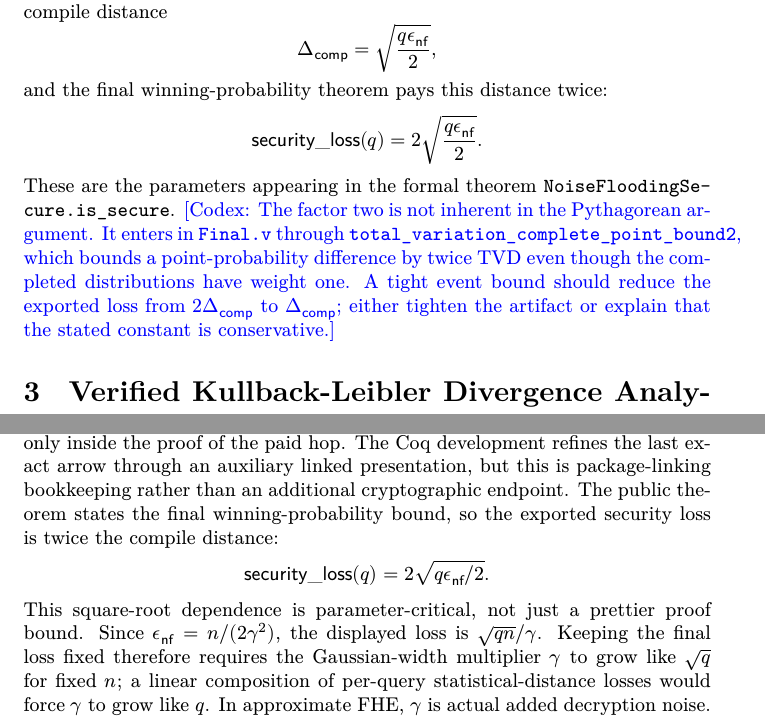
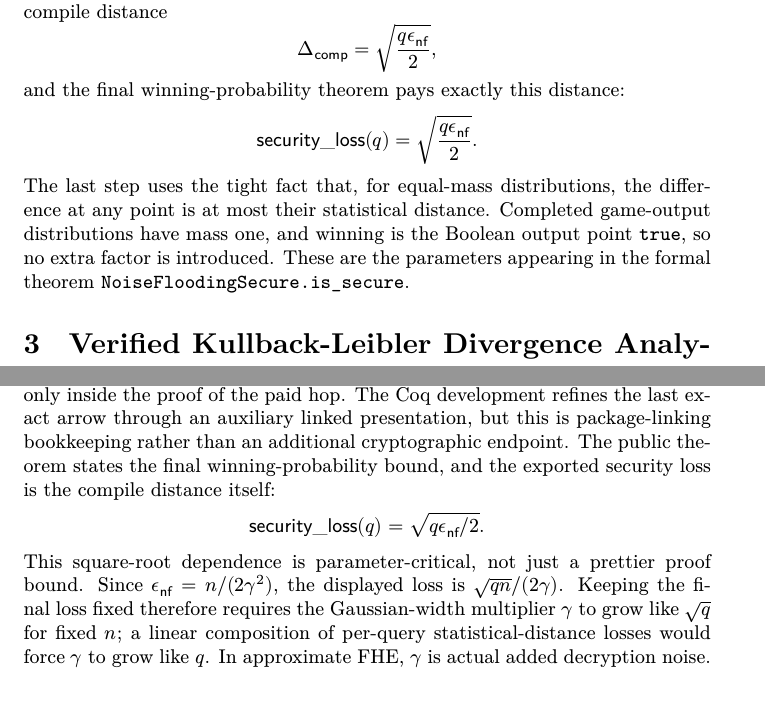
Before and after one commit to ethanlee515/Pythagorean-RHL, a LaTeX paper (main.tex, which reads lmss.tex, prelim.tex): two parts of pages 11 and 31 of 46, joined at a grey line, cut so that both start at the same text. Compiled offline with XeLaTeX.

Commit message:
Fix loose bound
Co-authored-by: Codex <noreply@openai.com>

```diff
--- a/lmss.tex
+++ b/lmss.tex
@@ -196,16 +196,16 @@ the paid hop.
 The Coq development refines the last exact arrow through an auxiliary linked
 presentation, but this is package-linking bookkeeping rather than an additional
 cryptographic endpoint.
-The public theorem states the final winning-probability bound, so the exported
-security loss is twice the compile distance:
+The public theorem states the final winning-probability bound, and the
+exported security loss is the compile distance itself:
 \[
   \mathsf{security\_loss}(q)
-    = 2\sqrt{q\epsilon_{\mathsf{nf}}/2}.
+    = \sqrt{q\epsilon_{\mathsf{nf}}/2}.
 \]
 This square-root dependence is parameter-critical, not just a prettier proof
 bound.
 Since \(\epsilon_{\mathsf{nf}}=n/(2\gamma^2)\), the displayed loss is
-\(\sqrt{qn}/\gamma\).
+\(\sqrt{qn}/(2\gamma)\).
 Keeping the final loss fixed therefore requires the Gaussian-width multiplier
 \(\gamma\) to grow like \(\sqrt q\) for fixed \(n\); a linear composition of
 per-query statistical-distance losses would force \(\gamma\) to grow like
--- a/prelim.tex
+++ b/prelim.tex
@@ -350,18 +350,15 @@ compile distance
   =
   \sqrt{\frac{q\epsilon_{\mathsf{nf}}}{2}},
 \]
-and the final winning-probability theorem pays this distance twice:
+and the final winning-probability theorem pays exactly this distance:
 \[
   \mathsf{security\_loss}(q)
   =
-  2\sqrt{\frac{q\epsilon_{\mathsf{nf}}}{2}}.
+  \sqrt{\frac{q\epsilon_{\mathsf{nf}}}{2}}.
 \]
+The last step uses the tight fact that, for equal-mass distributions, the
+difference at any point is at most their statistical distance.  Completed
+game-output distributions have mass one, and winning is the Boolean output
+point \texttt{true}, so no extra factor is introduced.
 These are the parameters appearing in the formal theorem
 \texttt{NoiseFloodingSecure.is\_secure}.
-\Codex{The factor two is not inherent in the Pythagorean argument. It enters in
-\texttt{Final.v} through \texttt{total\_variation\_complete\_point\_bound2},
-which bounds a point-probability difference by twice TVD even though the
-completed distributions have weight one. A tight event bound should reduce the
-exported loss from $2\Delta_{\mathsf{comp}}$ to
-$\Delta_{\mathsf{comp}}$; either tighten the artifact or explain that the stated
-constant is conservative.}
```
Also changed, not shown: independent-verification.tex (+1 -1 lines), intro.tex (+1 -1 lines), lmss.tex (2 more changed lines), 2 other files.
